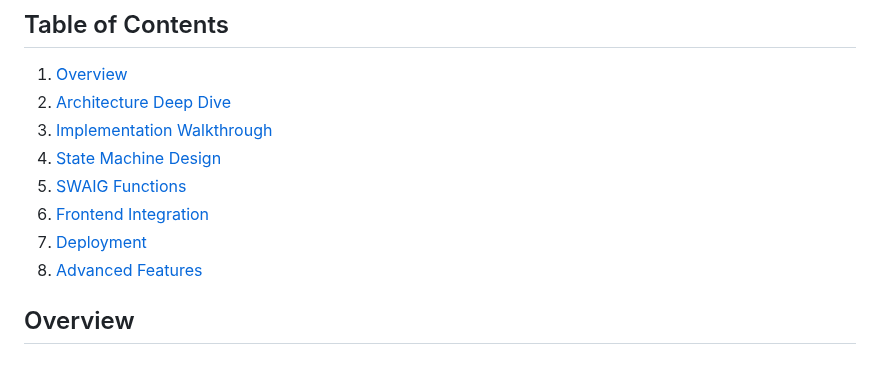
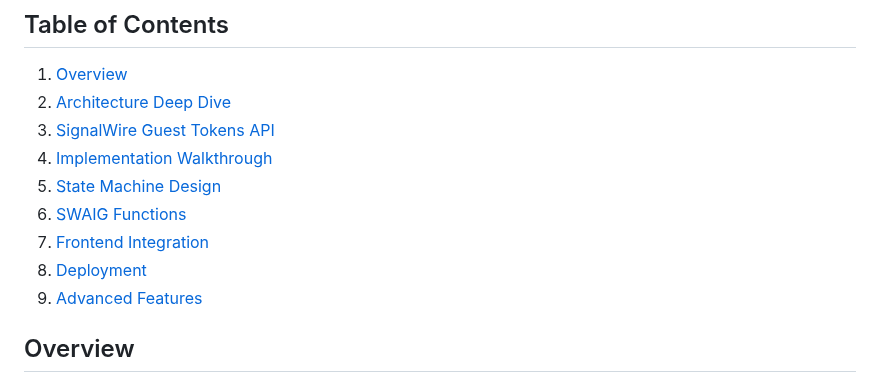
Before and after one commit to signalwire/sigmond-holyguacamole, a Markdown page: README.md, the part around the change. Drawn GitHub-style.

```diff
--- a/README.md
+++ b/README.md
@@ -11,12 +11,13 @@ An advanced implementation of a voice-controlled drive-thru ordering system usin
 ## Table of Contents
 1. [Overview](#overview)
 2. [Architecture Deep Dive](#architecture-deep-dive)
-3. [Implementation Walkthrough](#implementation-walkthrough)
-4. [State Machine Design](#state-machine-design)
-5. [SWAIG Functions](#swaig-functions)
-6. [Frontend Integration](#frontend-integration)
-7. [Deployment](#deployment)
-8. [Advanced Features](#advanced-features)
+3. [SignalWire Guest Tokens API](#signalwire-guest-tokens.md)
+4. [Implementation Walkthrough](#implementation-walkthrough)
+5. [State Machine Design](#state-machine-design)
+6. [SWAIG Functions](#swaig-functions)
+7. [Frontend Integration](#frontend-integration)
+8. [Deployment](#deployment)
+9. [Advanced Features](#advanced-features)
 
 ## Overview
 
```
